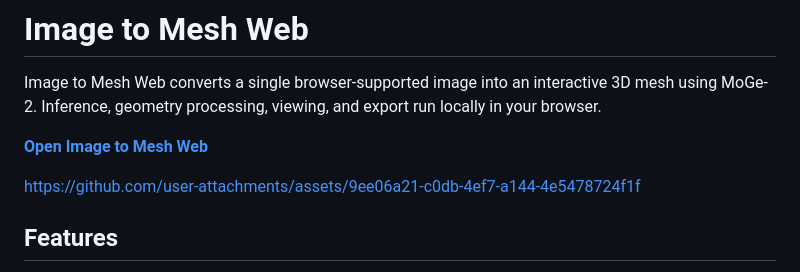
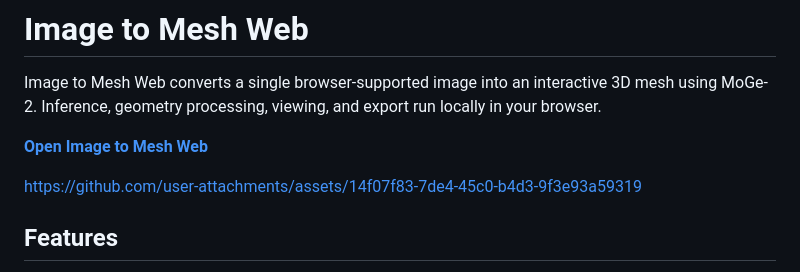
Before and after one commit to tomosud/Image_to_Mesh_web, a Markdown page: README.md, the part around the change. GitHub-like rendering.

Commit message:
Replace old asset link with new one
Updated asset link in README.md

```diff
--- a/README.md
+++ b/README.md
@@ -6,7 +6,10 @@ Image to Mesh Web converts a single browser-supported image into an interactive
 
 
 
-https://github.com/user-attachments/assets/9ee06a21-c0db-4ef7-a144-4e5478724f1f
+
+https://github.com/user-attachments/assets/14f07f83-7de4-45c0-b4d3-9f3e93a59319
+
+
 
 
 
```
